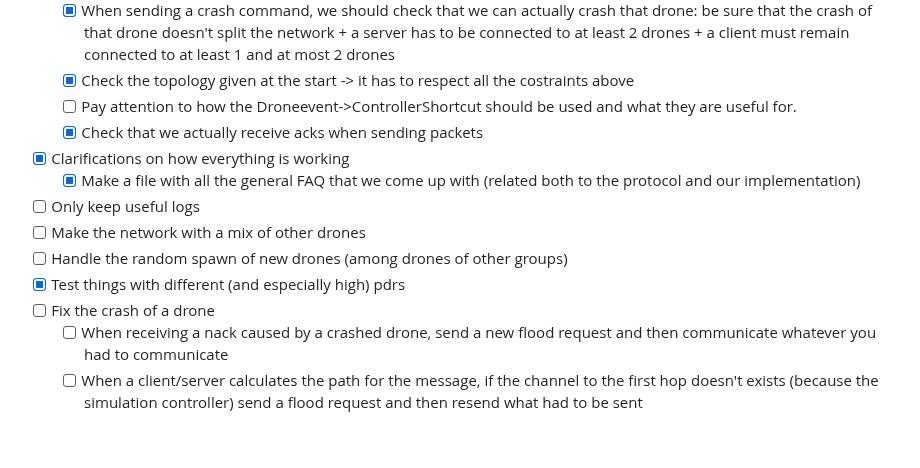
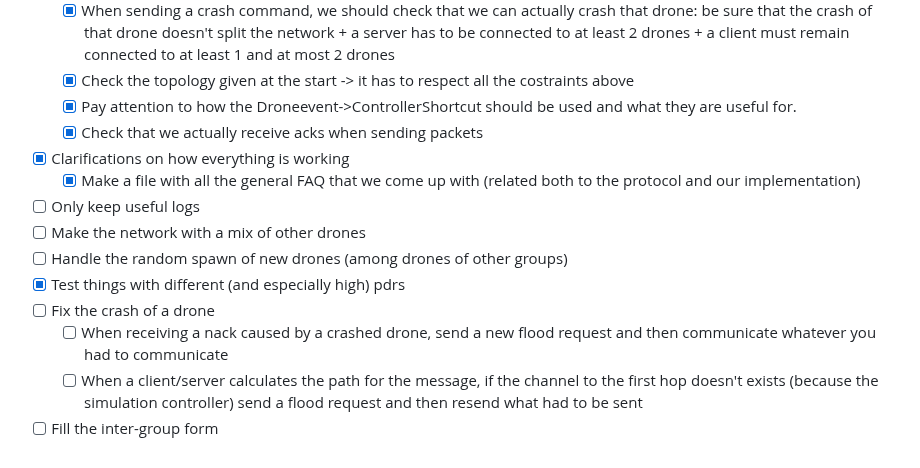
Before and after one commit to CawaAlreadyTaken/uni.advanced_programming.project, a Markdown page: doc/stuff_to_do.md, the part around one of its changes. GitHub-like rendering.

```diff
--- a/doc/stuff_to_do.md
+++ b/doc/stuff_to_do.md
@@ -47,7 +47,7 @@ Coding:
     - [X] Add toml files for all topologies defined in the document
     - [X] When sending a crash command, we should check that we can actually crash that drone: be sure that the crash of that drone doesn't split the network + a server has to be connected to at least 2 drones + a client must remain connected to at least 1 and at most 2 drones
     - [X] Check the topology given at the start -> it has to respect all the costraints above
-    - [ ] Pay attention to how the Droneevent->ControllerShortcut should be used and what they are useful for.
+    - [X] Pay attention to how the Droneevent->ControllerShortcut should be used and what they are useful for.
     - [X] Check that we actually receive acks when sending packets
 
 - [X] Clarifications on how everything is working
@@ -60,3 +60,4 @@ Coding:
 - [ ] Fix the crash of a drone
     - [ ] When receiving a nack caused by a crashed drone, send a new flood request and then communicate whatever you had to communicate
     - [ ] When a client/server calculates the path for the message, if the channel to the first hop doesn't exists (because the simulation controller) send a flood request and then resend what had to be sent
+- [ ] Fill the inter-group form
```
Also changed, not shown: other parts of doc/stuff_to_do.md (+1 -1 lines).
